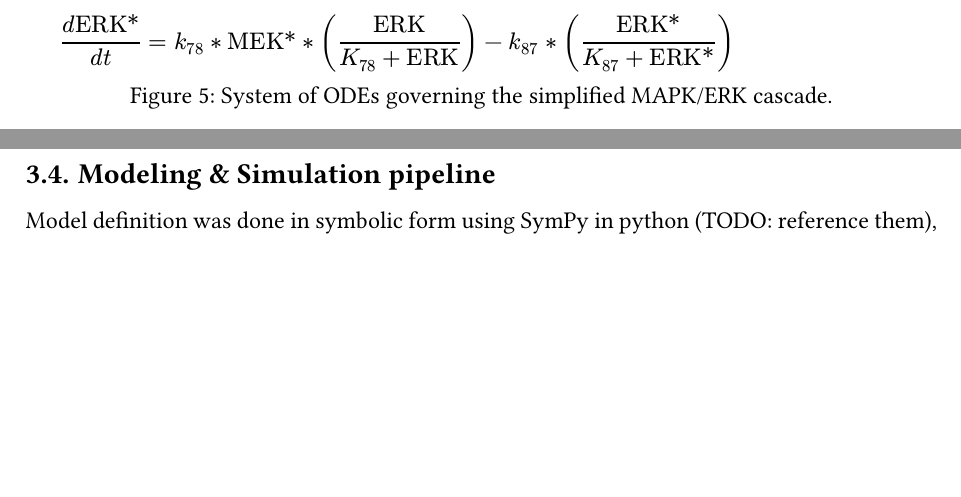
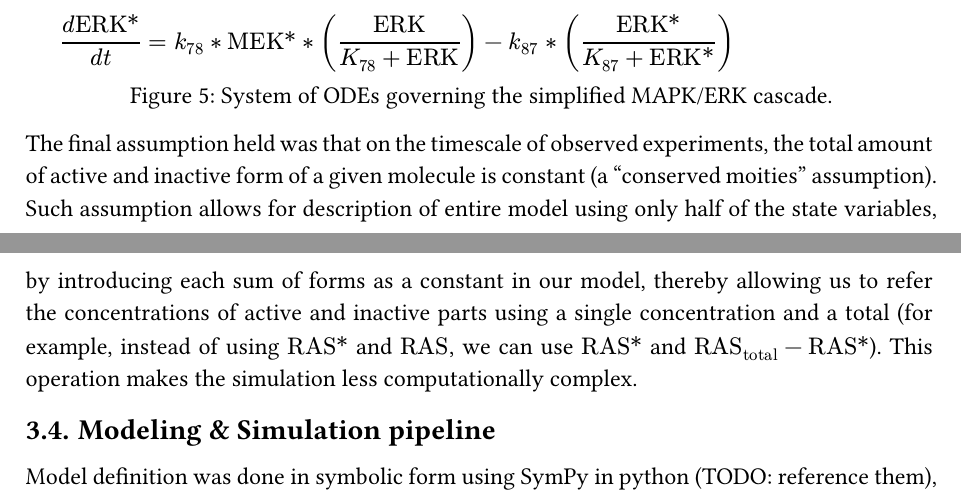
Before and after one commit to 314lipczuk/ODE_project_report, a Typst document (main.typ): two parts of pages 9 and 10 of 17, joined at a grey line, cut so that both start at the same text, the shorter picture padded with empty space. The pictures show the PDF file main.pdf that the author committed with the source.

```diff
--- a/main.typ
+++ b/main.typ
@@ -202,6 +202,13 @@
   caption: [System of ODEs governing the simplified MAPK/ERK cascade.]
 )
 
+The final assumption held was that on the timescale of observed experiments, the
+total amount of active and inactive form of a given molecule is constant (a "conserved moities" assumption).
+Such assumption allows for description of entire model using only half of the state variables, by introducing each sum of forms
+as a constant in our model, thereby allowing us to refer the concentrations of active and inactive parts using a single concentration and a total
+(for example, instead of using $"RAS*"$ and $"RAS"$, we can use $"RAS*"$ and $"RAS"_"total" - "RAS*"$).
+This operation makes the simulation less computationally complex.
+
 == Modeling & Simulation pipeline
 
 Model definition was done in symbolic form using SymPy in python (TODO: reference them), as a list of symbolic differential equations.
```
Also changed, not shown: main.pdf, main.typ (15 more changed lines).
